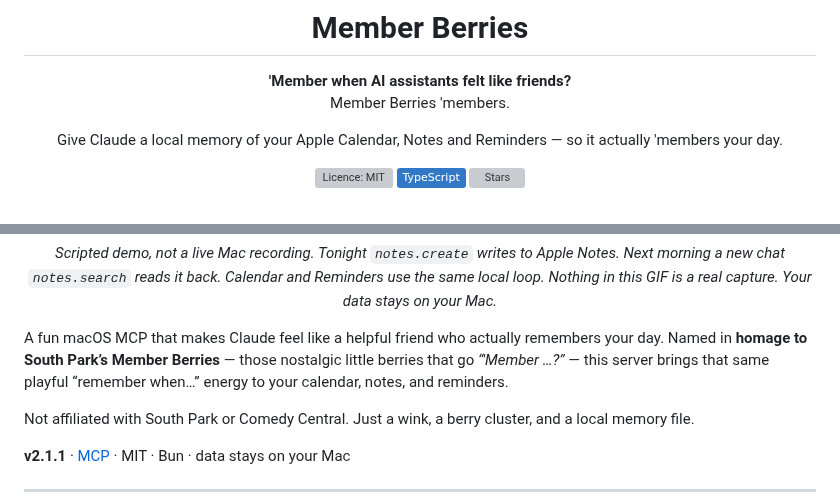
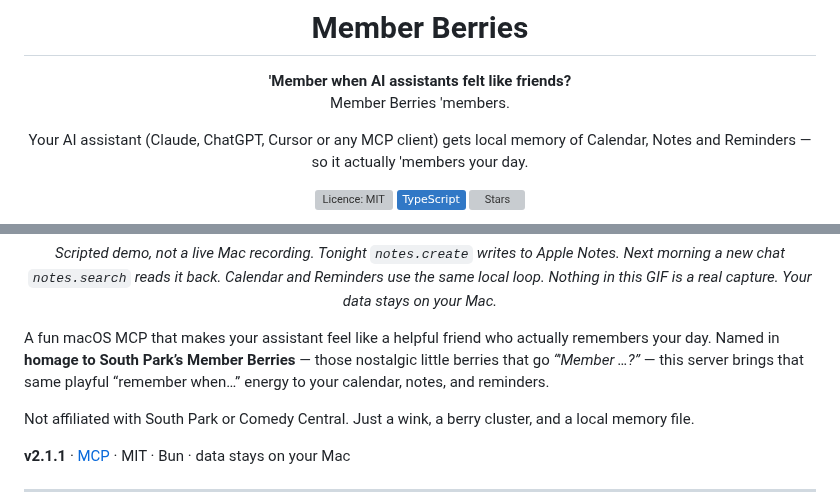
Before and after one commit to M-Pineapple/member-berries-apple-mcp, a Markdown page: README.md, 2 parts joined by grey strips. GitHub-like rendering; badges without logos; grey boxes are pictures that could not be loaded.

```diff
--- a/README.md
+++ b/README.md
@@ -7,7 +7,7 @@
 **'Member when AI assistants felt like friends?**
 Member Berries 'members.
 
-Give Claude a local memory of your Apple Calendar, Notes and Reminders — so it actually 'members your day.
+Your AI assistant (Claude, ChatGPT, Cursor or any MCP client) gets local memory of Calendar, Notes and Reminders — so it actually 'members your day.
 
 [![Licence: MIT](https://img.shields.io/github/license/M-Pineapple/member-berries-apple-mcp)](LICENSE)
 [![TypeScript](https://img.shields.io/badge/TypeScript-3178C6?logo=typescript&logoColor=white)](https://www.typescriptlang.org)
@@ -21,7 +21,7 @@ Give Claude a local memory of your Apple Calendar, Notes and Reminders — so it
 
 <p align="center"><em>Scripted demo, not a live Mac recording. Tonight <code>notes.create</code> writes to Apple Notes. Next morning a new chat <code>notes.search</code> reads it back. Calendar and Reminders use the same local loop. Nothing in this GIF is a real capture. Your data stays on your Mac.</em></p>
 
-A fun macOS MCP that makes Claude feel like a helpful friend who actually remembers your day. Named in **homage to South Park’s Member Berries** — those nostalgic little berries that go *“'Member …?”* — this server brings that same playful “remember when…” energy to your calendar, notes, and reminders.
+A fun macOS MCP that makes your assistant feel like a helpful friend who actually remembers your day. Named in **homage to South Park’s Member Berries** — those nostalgic little berries that go *“'Member …?”* — this server brings that same playful “remember when…” energy to your calendar, notes, and reminders.
 
 Not affiliated with South Park or Comedy Central. Just a wink, a berry cluster, and a local memory file.
 
```
Also changed, not shown: other parts of README.md (+9 -7 lines), CHANGELOG.md (+1 -1 lines), docs/demo.gif, 1 other file.
